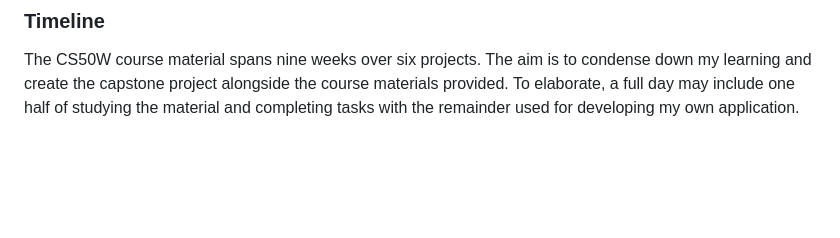
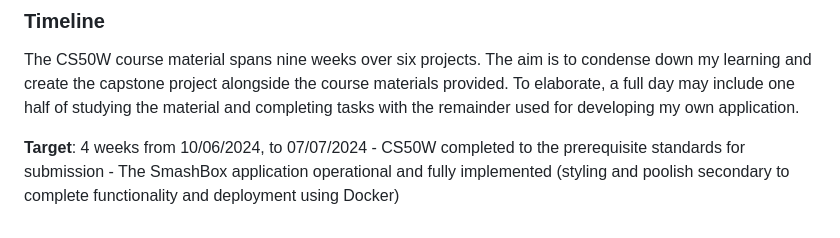
Before and after one commit to S1in9sh0t/CS50W, a Markdown page: README.md, the part around the change. GitHub-like rendering; blank space fills up the shorter version.

```diff
--- a/README.md
+++ b/README.md
@@ -80,3 +80,7 @@ Eventually, I would like to have the site periodically generate random new users
 ### Timeline
 
 The CS50W course material spans nine weeks over six projects. The aim is to condense down my learning and create the capstone project alongside the course materials provided. To elaborate, a full day may include one half of studying the material and completing tasks with the remainder used for developing my own application.
+
+**Target**: 4 weeks from 10/06/2024, to 07/07/2024
+    - CS50W completed to the prerequisite standards for submission
+    - The SmashBox application operational and fully implemented (styling and poolish secondary to complete functionality and deployment using Docker)
```
